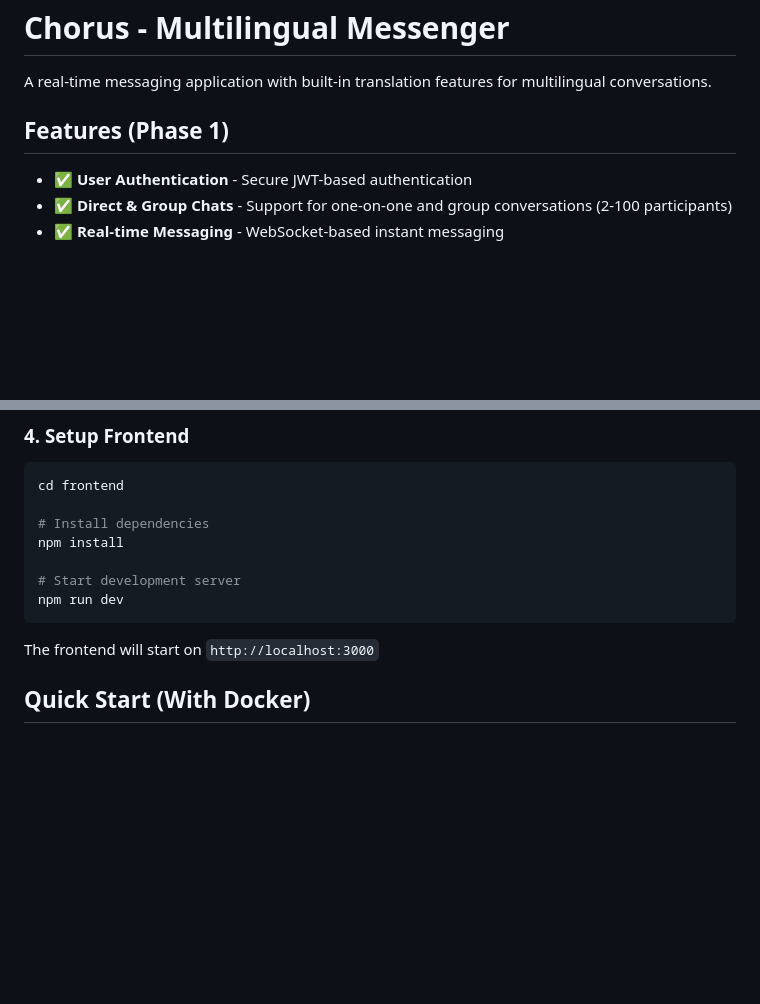
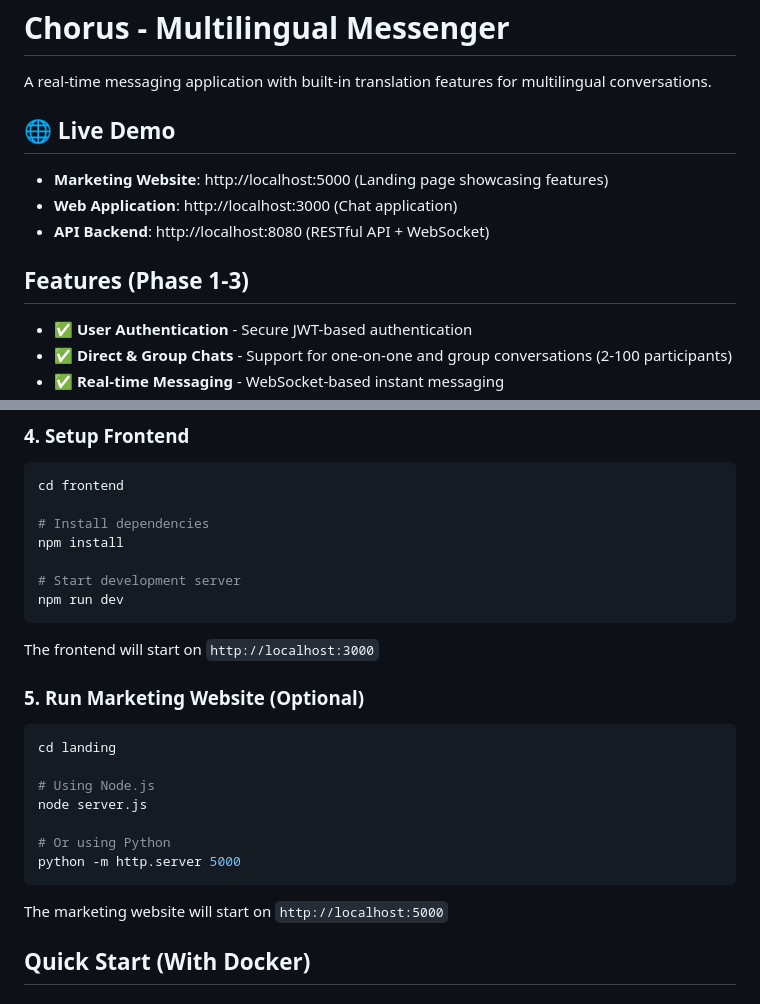
Before and after one commit to zumy-app/chorus, a Markdown page: README.md, 2 parts joined by grey strips. Drawn GitHub-style; blank space fills up the shorter version.

Commit message:
Update README with landing page information

````diff
--- a/README.md
+++ b/README.md
@@ -2,7 +2,13 @@
 
 A real-time messaging application with built-in translation features for multilingual conversations.
 
-## Features (Phase 1)
+## 🌐 Live Demo
+
+- **Marketing Website**: http://localhost:5000 (Landing page showcasing features)
+- **Web Application**: http://localhost:3000 (Chat application)
+- **API Backend**: http://localhost:8080 (RESTful API + WebSocket)
+
+## Features (Phase 1-3)
 
 - ✅ **User Authentication** - Secure JWT-based authentication
 - ✅ **Direct & Group Chats** - Support for one-on-one and group conversations (2-100 participants)
@@ -93,6 +99,20 @@ npm run dev
 ```
 
 The frontend will start on `http://localhost:3000`
+
+### 5. Run Marketing Website (Optional)
+
+```powershell
+cd landing
+
+# Using Node.js
+node server.js
+
+# Or using Python
+python -m http.server 5000
+```
+
+The marketing website will start on `http://localhost:5000`
 
 ## Quick Start (With Docker)
 
````
